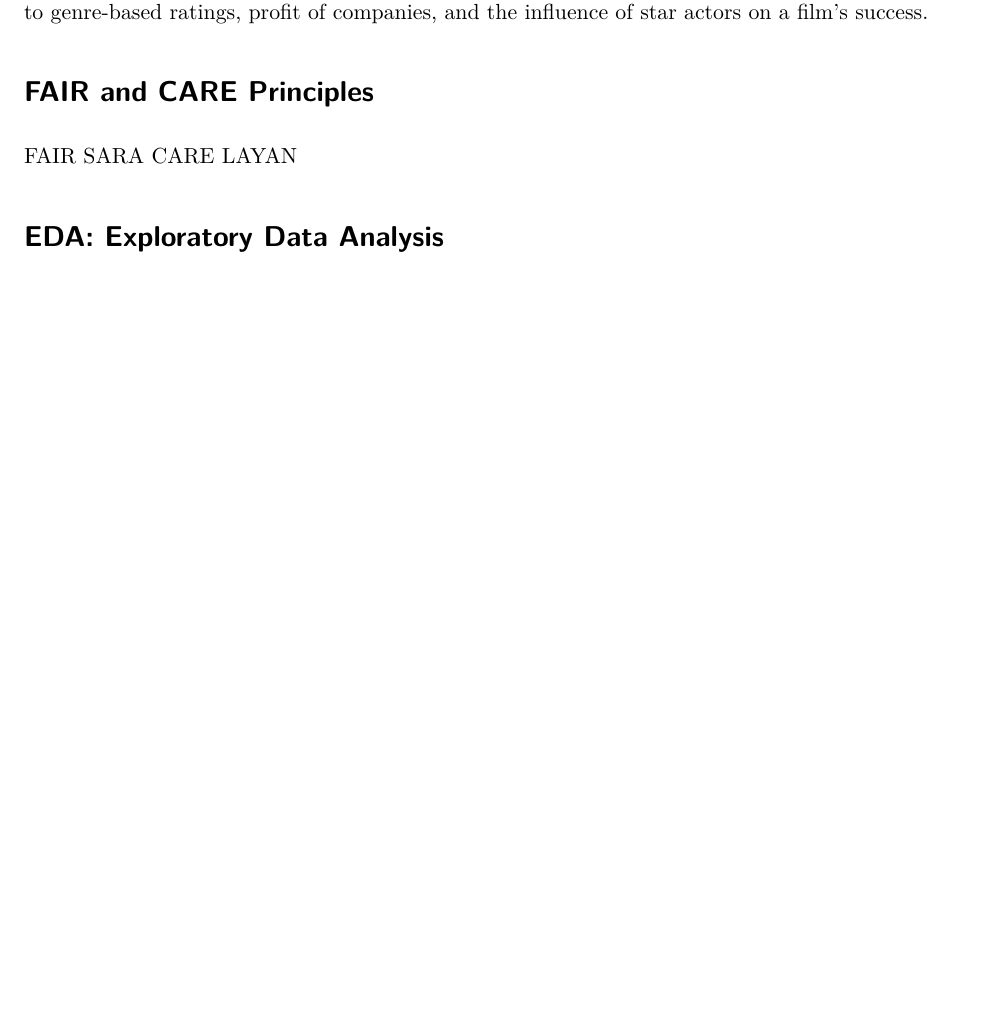
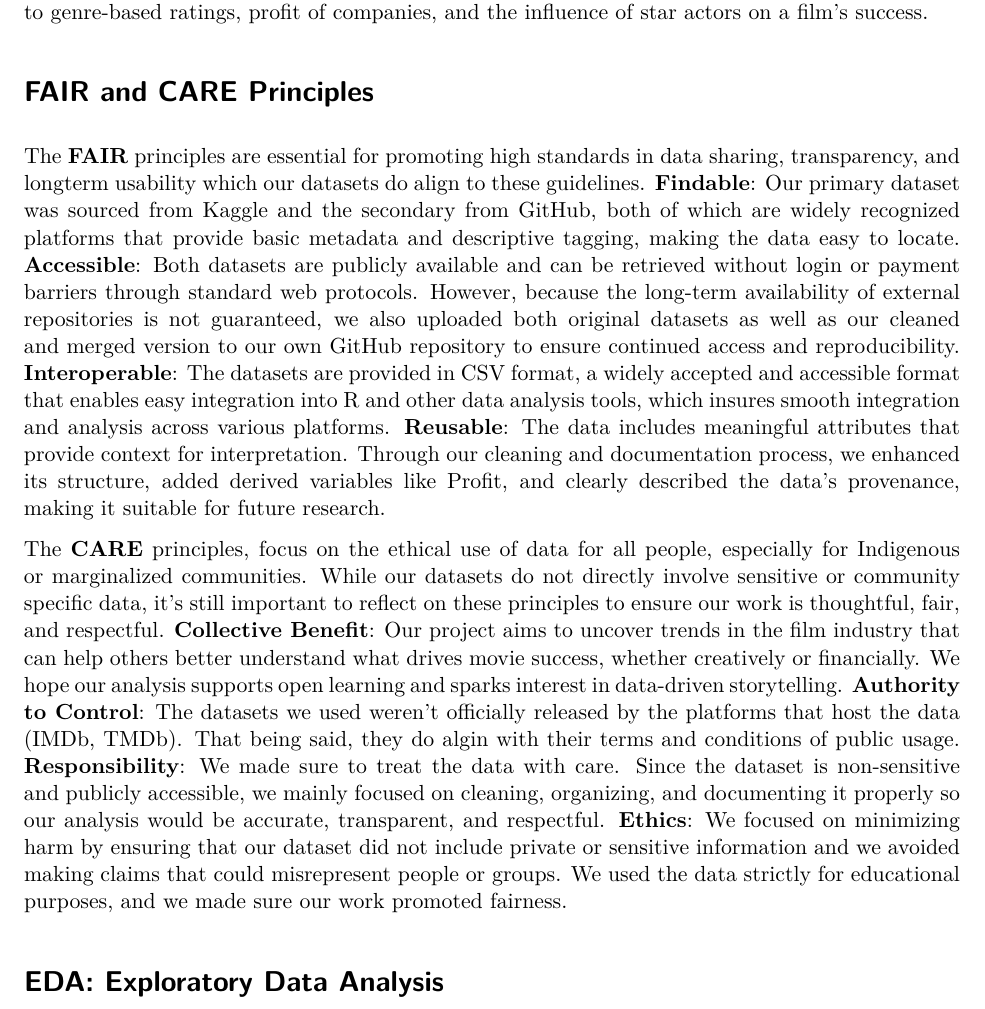
Before and after one commit to Stat184-Spring2025/Sec4_FP_Layan_Sara, a Quarto document (FinalProject.qmd): part of page 3 of 9 before the commit and part of page 3 of 10 after it, cut so that both start at the same text, the shorter picture padded with empty space. The pictures show the output file FinalProject.pdf that the author committed with the source.

Commit message:
FAIR and CARE
Wrote FAIR and CARE principles of our datasets and analysis.

```diff
--- a/FinalProject.qmd
+++ b/FinalProject.qmd
@@ -177,7 +173,17 @@ MoviesJoined <- read.csv(url, header = TRUE)
 
 # FAIR and CARE Principles
 
-FAIR SARA CARE LAYAN
+The **FAIR** principles are essential for promoting high standards in data sharing, transparency, and longterm usability which our datasets do align to these guidelines. **Findable**: Our primary dataset was sourced from Kaggle and the secondary from GitHub, both of which are widely recognized platforms that provide basic metadata and descriptive tagging, making the data easy to locate.
+**Accessible**: Both datasets are publicly available and can be retrieved without login or payment barriers through standard web protocols. However, because the long-term availability of external repositories is not guaranteed, we also uploaded both original datasets as well as our cleaned and merged version to our own GitHub repository to ensure continued access and reproducibility.
+**Interoperable**: The datasets are provided in CSV format, a widely accepted and accessible format that enables easy integration into R and other data analysis tools, which insures smooth integration and analysis across various platforms.
+**Reusable**: The data includes meaningful attributes that provide context for interpretation. Through our cleaning and documentation process, we enhanced its structure, added derived variables like Profit, and clearly described the data’s provenance, making it suitable for future research.
+
+The **CARE** principles, focus on the ethical use of data for all people, especially for Indigenous or marginalized communities. While our datasets do not directly involve sensitive or community specific data, it’s still important to reflect on these principles to ensure our work is thoughtful, fair, and respectful.
+**Collective Benefit**: Our project aims to uncover trends in the film industry that can help others better understand what drives movie success, whether creatively or financially. We hope our analysis supports open learning and sparks interest in data-driven storytelling.
+**Authority to Control**: The datasets we used weren’t officially released by the platforms that host the data (IMDb, TMDb). That being said, they do algin with their terms and conditions of public usage.
+**Responsibility**: We made sure to treat the data with care. Since the dataset is non-sensitive and publicly accessible, we mainly focused on cleaning, organizing, and documenting it properly so our analysis would be accurate, transparent, and respectful.
+**Ethics**: We focused on minimizing harm by ensuring that our dataset did not include private or sensitive information and we avoided making claims that could misrepresent people or groups. We used the data strictly for educational purposes, and we made sure our work promoted fairness.
+
 
 # EDA: Exploratory Data Analysis
 
```
Also changed, not shown: FinalProject.pdf, FinalProject.qmd (15 more changed lines).
